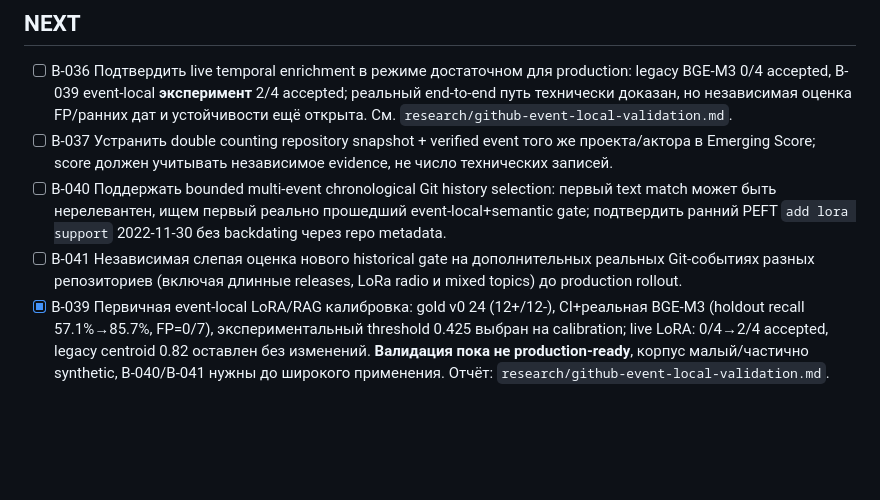
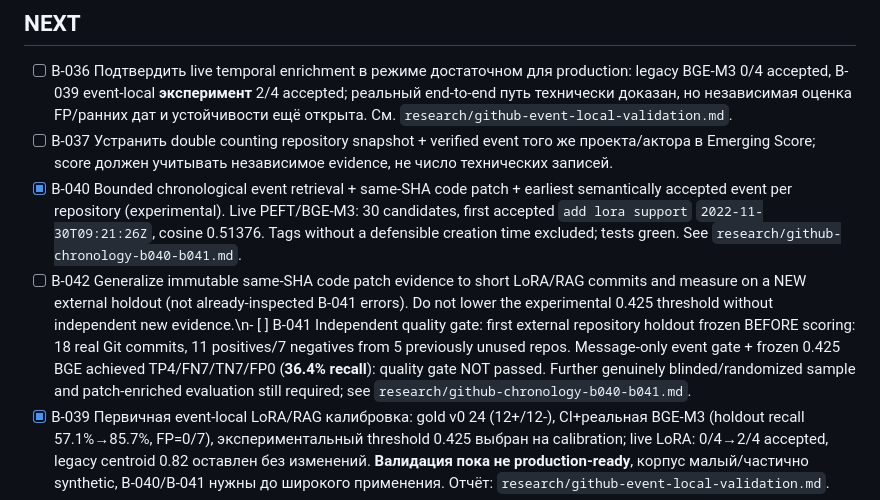
Before and after one commit to conradipui-glitch/tech_trand_analysis, a Markdown page: docs/09_BACKLOG.md, the part around the change. Drawn GitHub-style; blank space fills up the shorter version.

Commit message:
backlog: B-040 verified, B-041 real external recall failure and B-042 patch-aware next gate

```diff
--- a/docs/09_BACKLOG.md
+++ b/docs/09_BACKLOG.md
@@ -32,8 +32,8 @@
 
 - [ ] B-036 Подтвердить live temporal enrichment в режиме достаточном для production: legacy BGE-M3 0/4 accepted, B-039 event-local **эксперимент** 2/4 accepted; реальный end-to-end путь технически доказан, но независимая оценка FP/ранних дат и устойчивости ещё открыта. См. `research/github-event-local-validation.md`.
 - [ ] B-037 Устранить double counting repository snapshot + verified event того же проекта/актора в Emerging Score; score должен учитывать независимое evidence, не число технических записей.
-- [ ] B-040 Поддержать bounded multi-event chronological Git history selection: первый text match может быть нерелевантен, ищем первый реально прошедший event-local+semantic gate; подтвердить ранний PEFT `add lora support` 2022-11-30 без backdating через repo metadata.
-- [ ] B-041 Независимая слепая оценка нового historical gate на дополнительных реальных Git-событиях разных репозиториев (включая длинные releases, LoRa radio и mixed topics) до production rollout.
+- [x] B-040 Bounded chronological event retrieval + same-SHA code patch + earliest semantically accepted event per repository (experimental). Live PEFT/BGE-M3: 30 candidates, first accepted `add lora support` `2022-11-30T09:21:26Z`, cosine 0.51376. Tags without a defensible creation time excluded; tests green. See `research/github-chronology-b040-b041.md`.
+- [ ] B-042 Generalize immutable same-SHA code patch evidence to short LoRA/RAG commits and measure on a NEW external holdout (not already-inspected B-041 errors). Do not lower the experimental 0.425 threshold without independent new evidence.\n- [ ] B-041 Independent quality gate: first external repository holdout frozen BEFORE scoring: 18 real Git commits, 11 positives/7 negatives from 5 previously unused repos. Message-only event gate + frozen 0.425 BGE achieved TP4/FN7/TN7/FP0 (**36.4% recall**): quality gate NOT passed. Further genuinely blinded/randomized sample and patch-enriched evaluation still required; see `research/github-chronology-b040-b041.md`.
 - [x] B-039 Первичная event-local LoRA/RAG калибровка: gold v0 24 (12+/12-), CI+реальная BGE-M3 (holdout recall 57.1%→85.7%, FP=0/7), экспериментальный threshold 0.425 выбран на calibration; live LoRA: 0/4→2/4 accepted, legacy centroid 0.82 оставлен без изменений. **Валидация пока не production-ready**, корпус малый/частично synthetic, B-040/B-041 нужны до широкого применения. Отчёт: `research/github-event-local-validation.md`.
 - [x] B-034 Реализовать GitHub pipeline bridge: present-day repository discovery → BGE-M3 microclustering → timestamp-verified Git event → same-model semantic gate → existing TrendState. Добавлены `github_history_bridge.py`, `github_live_pipeline.py`, local CLI, contract/integration tests; CI green. Исторические query terms не подмешиваются в semantic embedding; actor identity сохраняется; repo `created_at` не датирует тренд. См. `research/github-discovery-history-bridge.md`. Единый live BGE-M3 pilot вынесен в B-036.
 - [ ] B-031 Проверить false positive: research-only cluster на retrospective/live evidence.
```
